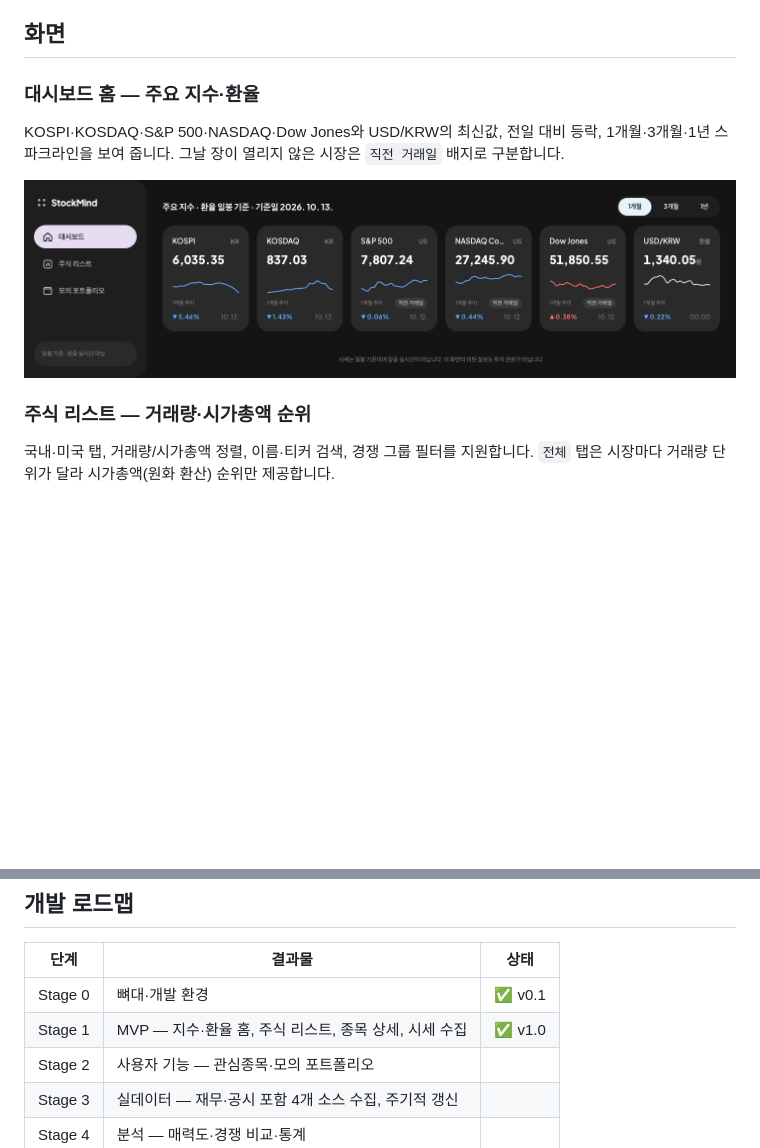
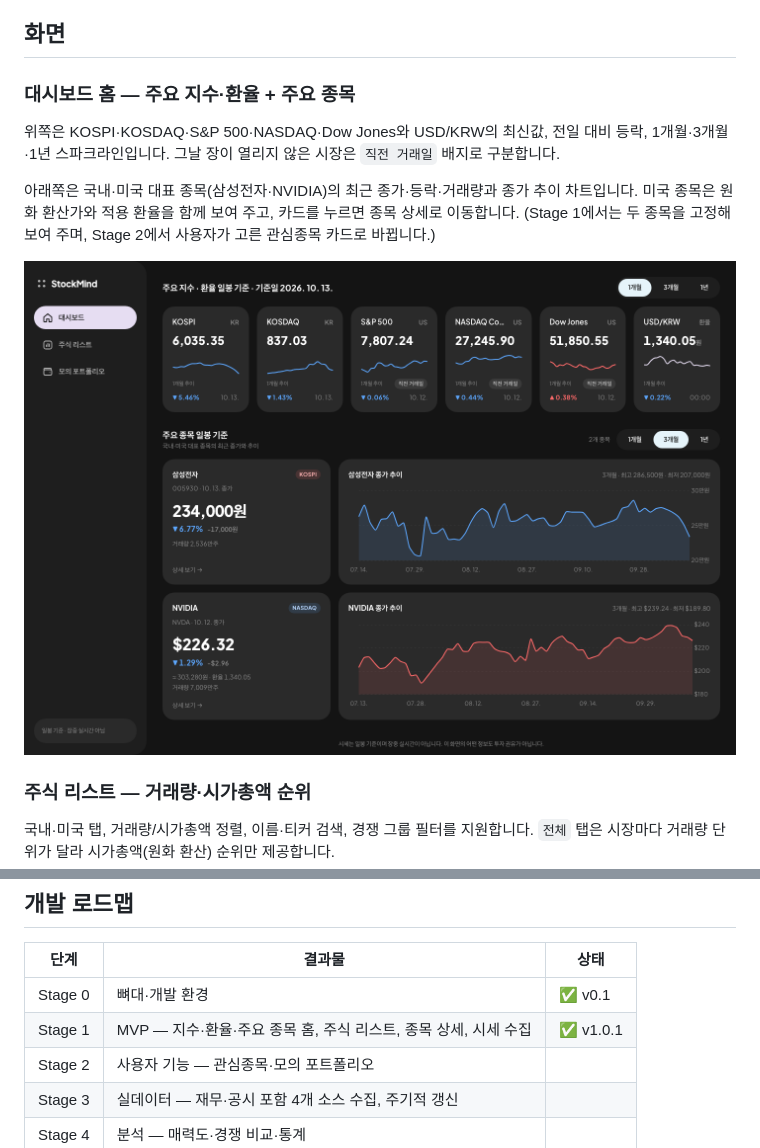
Before and after one commit to Hunseokc/ax_class_semiproject, a Markdown page: README.md, 2 parts joined by grey strips. GitHub-like rendering; pictures changed too: docs/assets/screenshots/home.png; blank space fills up the shorter version.

```diff
--- a/README.md
+++ b/README.md
@@ -10,8 +10,10 @@
 
 ## 화면
 
-### 대시보드 홈 — 주요 지수·환율
-KOSPI·KOSDAQ·S&P 500·NASDAQ·Dow Jones와 USD/KRW의 최신값, 전일 대비 등락, 1개월·3개월·1년 스파크라인을 보여 줍니다. 그날 장이 열리지 않은 시장은 `직전 거래일` 배지로 구분합니다.
+### 대시보드 홈 — 주요 지수·환율 + 주요 종목
+위쪽은 KOSPI·KOSDAQ·S&P 500·NASDAQ·Dow Jones와 USD/KRW의 최신값, 전일 대비 등락, 1개월·3개월·1년 스파크라인입니다. 그날 장이 열리지 않은 시장은 `직전 거래일` 배지로 구분합니다.
+
+아래쪽은 국내·미국 대표 종목(삼성전자·NVIDIA)의 최근 종가·등락·거래량과 종가 추이 차트입니다. 미국 종목은 원화 환산가와 적용 환율을 함께 보여 주고, 카드를 누르면 종목 상세로 이동합니다. (Stage 1에서는 두 종목을 고정해 보여 주며, Stage 2에서 사용자가 고른 관심종목 카드로 바뀝니다.)
 
 ![대시보드 홈](docs/assets/screenshots/home.png)
 
@@ -140,7 +142,7 @@ ax_stockmind/
 | 단계 | 결과물 | 상태 |
 |---|---|---|
 | Stage 0 | 뼈대·개발 환경 | ✅ v0.1 |
-| Stage 1 | MVP — 지수·환율 홈, 주식 리스트, 종목 상세, 시세 수집 | ✅ v1.0 |
+| Stage 1 | MVP — 지수·환율·주요 종목 홈, 주식 리스트, 종목 상세, 시세 수집 | ✅ v1.0.1 |
 | Stage 2 | 사용자 기능 — 관심종목·모의 포트폴리오 | |
 | Stage 3 | 실데이터 — 재무·공시 포함 4개 소스 수집, 주기적 갱신 | |
 | Stage 4 | 분석 — 매력도·경쟁 비교·통계 | |
```
Also changed, not shown: docs/01_프로젝트_기획서.md (+2 -0 lines), team/prompts/stage2.md (+1 -1 lines), 3 other files.
